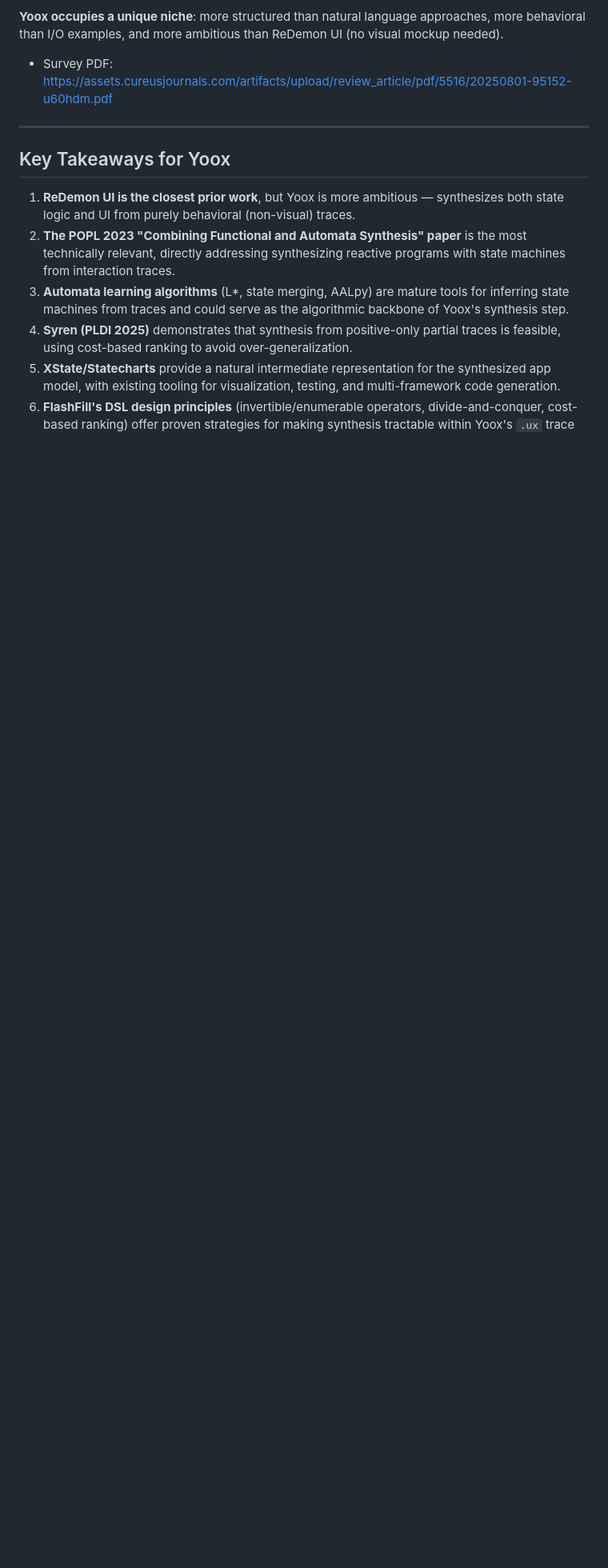
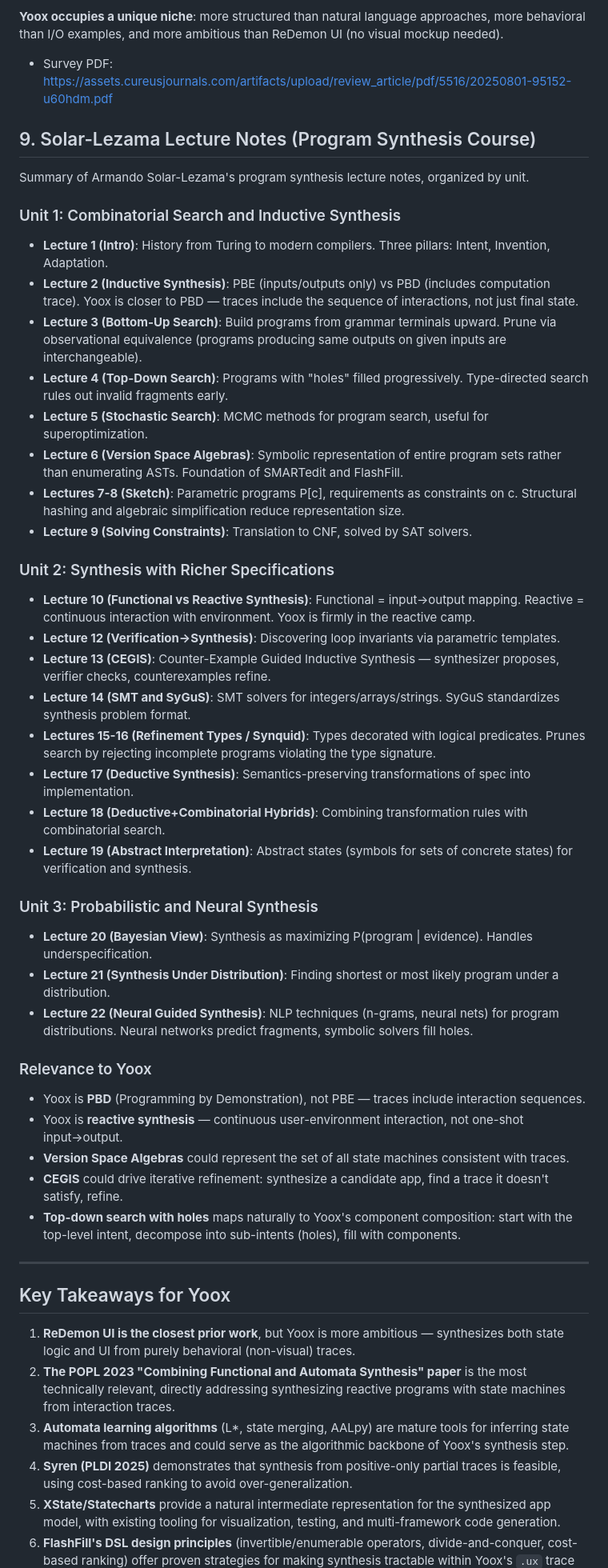
Before and after one commit to twitchard/yoox, a Markdown page: research.md, the part around the change. Shown at 80% size. Drawn GitHub-style; blank space fills up the shorter version.

Commit message:
Add intent decomposition / component composition to README, lecture notes to research
README now describes the core duality: user intents decompose top-down
while UI components compose bottom-up, and synthesis finds the component
tree matching the intent tree. Research.md gains Solar-Lezama lecture
notes summary with relevance annotations for Yoox.

https://claude.ai/code/session_01Q9yHSXGqMjC1Uao1ruAFuQ

```diff
--- a/research.md
+++ b/research.md
@@ -98,6 +98,42 @@ A 2025 survey of interactive program synthesis (2015-2024, 50 papers) found that
 
 - Survey PDF: https://assets.cureusjournals.com/artifacts/upload/review_article/pdf/5516/20250801-95152-u60hdm.pdf
 
+## 9. Solar-Lezama Lecture Notes (Program Synthesis Course)
+
+Summary of Armando Solar-Lezama's program synthesis lecture notes, organized by unit.
+
+### Unit 1: Combinatorial Search and Inductive Synthesis
+- **Lecture 1 (Intro)**: History from Turing to modern compilers. Three pillars: Intent, Invention, Adaptation.
+- **Lecture 2 (Inductive Synthesis)**: PBE (inputs/outputs only) vs PBD (includes computation trace). Yoox is closer to PBD — traces include the sequence of interactions, not just final state.
+- **Lecture 3 (Bottom-Up Search)**: Build programs from grammar terminals upward. Prune via observational equivalence (programs producing same outputs on given inputs are interchangeable).
+- **Lecture 4 (Top-Down Search)**: Programs with "holes" filled progressively. Type-directed search rules out invalid fragments early.
+- **Lecture 5 (Stochastic Search)**: MCMC methods for program search, useful for superoptimization.
+- **Lecture 6 (Version Space Algebras)**: Symbolic representation of entire program sets rather than enumerating ASTs. Foundation of SMARTedit and FlashFill.
+- **Lectures 7-8 (Sketch)**: Parametric programs P[c], requirements as constraints on c. Structural hashing and algebraic simplification reduce representation size.
+- **Lecture 9 (Solving Constraints)**: Translation to CNF, solved by SAT solvers.
+
+### Unit 2: Synthesis with Richer Specifications
+- **Lecture 10 (Functional vs Reactive Synthesis)**: Functional = input→output mapping. Reactive = continuous interaction with environment. Yoox is firmly in the reactive camp.
+- **Lecture 12 (Verification→Synthesis)**: Discovering loop invariants via parametric templates.
+- **Lecture 13 (CEGIS)**: Counter-Example Guided Inductive Synthesis — synthesizer proposes, verifier checks, counterexamples refine.
+- **Lecture 14 (SMT and SyGuS)**: SMT solvers for integers/arrays/strings. SyGuS standardizes synthesis problem format.
+- **Lectures 15-16 (Refinement Types / Synquid)**: Types decorated with logical predicates. Prunes search by rejecting incomplete programs violating the type signature.
+- **Lecture 17 (Deductive Synthesis)**: Semantics-preserving transformations of spec into implementation.
+- **Lecture 18 (Deductive+Combinatorial Hybrids)**: Combining transformation rules with combinatorial search.
+- **Lecture 19 (Abstract Interpretation)**: Abstract states (symbols for sets of concrete states) for verification and synthesis.
+
+### Unit 3: Probabilistic and Neural Synthesis
+- **Lecture 20 (Bayesian View)**: Synthesis as maximizing P(program | evidence). Handles underspecification.
+- **Lecture 21 (Synthesis Under Distribution)**: Finding shortest or most likely program under a distribution.
+- **Lecture 22 (Neural Guided Synthesis)**: NLP techniques (n-grams, neural nets) for program distributions. Neural networks predict fragments, symbolic solvers fill holes.
+
+### Relevance to Yoox
+- Yoox is **PBD** (Programming by Demonstration), not PBE — traces include interaction sequences.
+- Yoox is **reactive synthesis** — continuous user-environment interaction, not one-shot input→output.
+- **Version Space Algebras** could represent the set of all state machines consistent with traces.
+- **CEGIS** could drive iterative refinement: synthesize a candidate app, find a trace it doesn't satisfy, refine.
+- **Top-down search with holes** maps naturally to Yoox's component composition: start with the top-level intent, decompose into sub-intents (holes), fill with components.
+
 ---
 
 ## Key Takeaways for Yoox
```
Also changed, not shown: README.md (+30 -0 lines).
